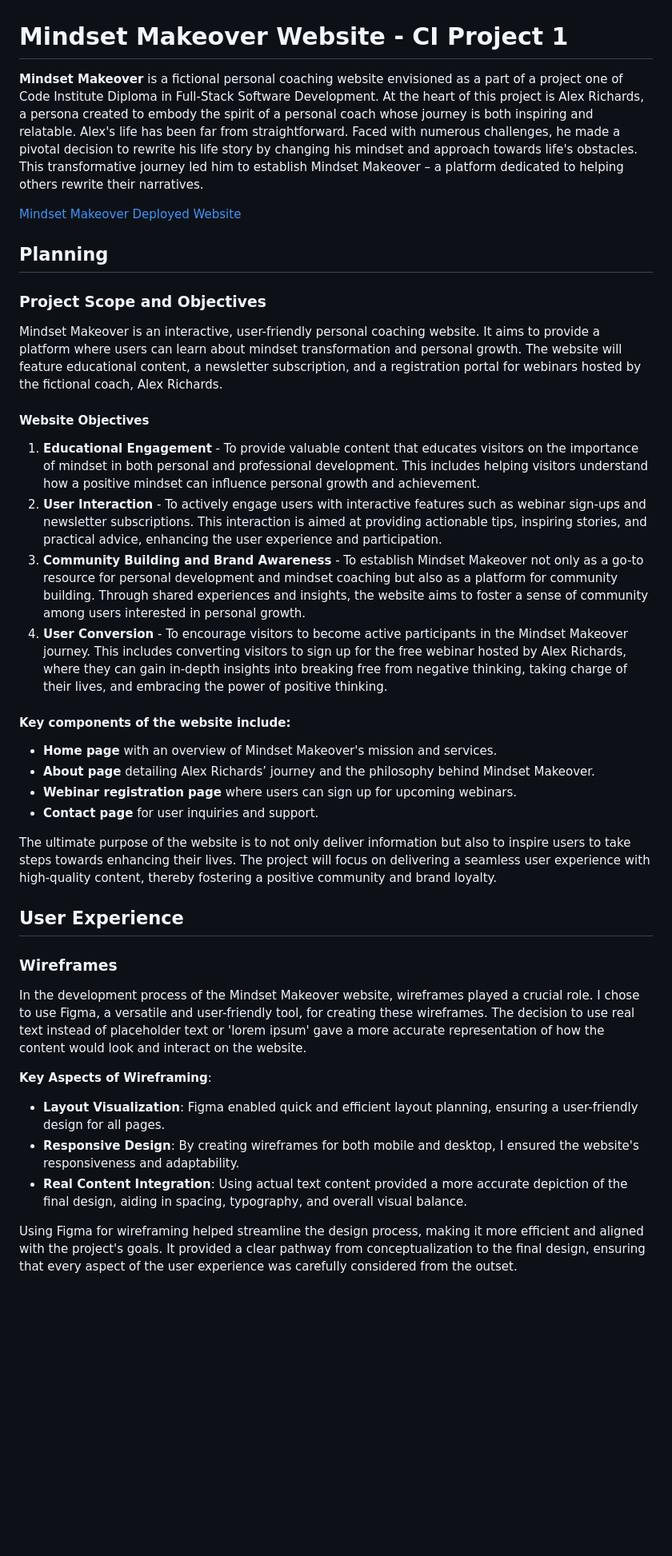
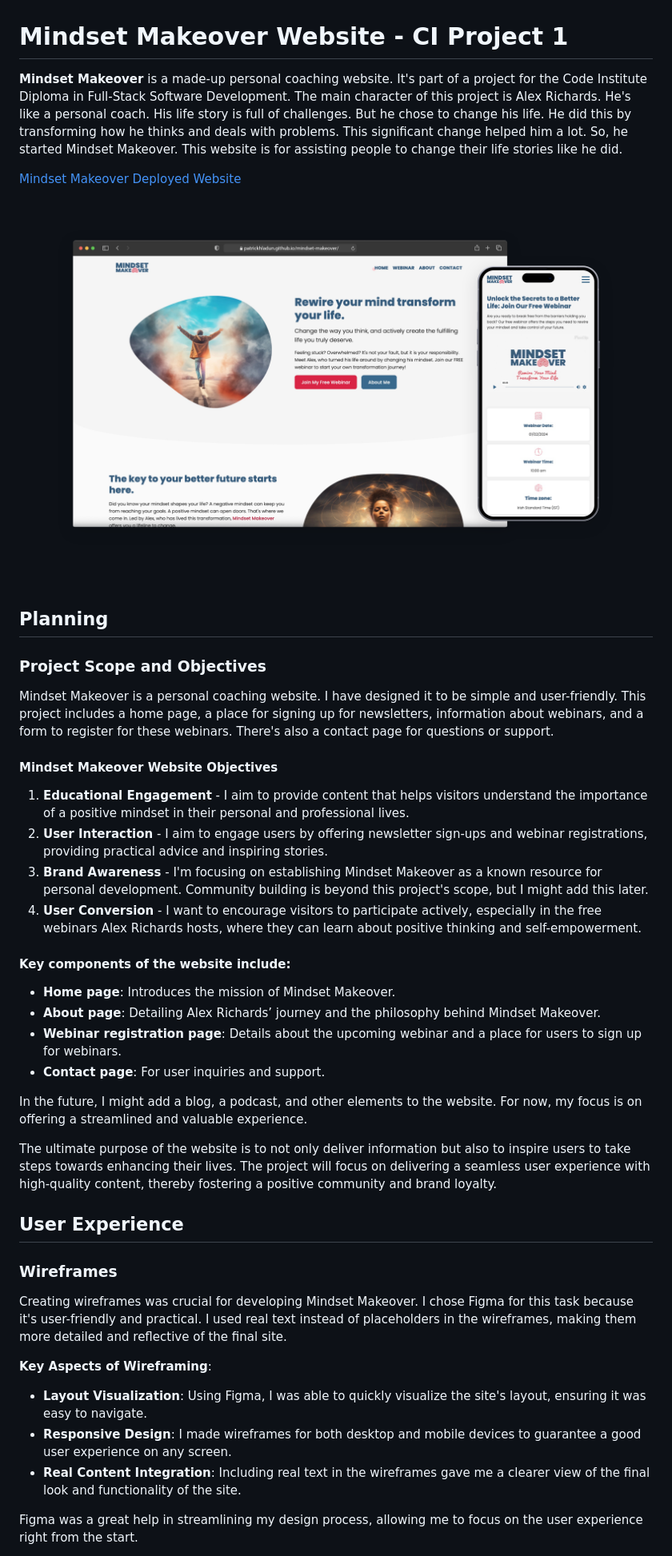
Before and after one commit to patrickhladun/ci-project-01, a Markdown page: README.md, the part around the change printed below. Shown: that part at 80% size. Rendered like a GitHub page; pictures changed too: docs/mindset-makeover-presentation.png (added); blank space fills up the shorter version.

```diff
--- a/README.md
+++ b/README.md
@@ -1,25 +1,33 @@
 # Mindset Makeover Website - CI Project 1
 
-**Mindset Makeover** is a fictional personal coaching website envisioned as a part of a project one of Code Institute Diploma in Full-Stack Software Development. At the heart of this project is Alex Richards, a persona created to embody the spirit of a personal coach whose journey is both inspiring and relatable. Alex's life has been far from straightforward. Faced with numerous challenges, he made a pivotal decision to rewrite his life story by changing his mindset and approach towards life's obstacles. This transformative journey led him to establish Mindset Makeover – a platform dedicated to helping others rewrite their narratives.
+**Mindset Makeover** is a made-up personal coaching website. It's part of a project for the Code Institute Diploma in Full-Stack Software Development. The main character of this project is Alex Richards. He's like a personal coach. His life story is full of challenges. But he chose to change his life. He did this by transforming how he thinks and deals with problems. This significant change helped him a lot. So, he started Mindset Makeover. This website is for assisting people to change their life stories like he did.
 
 [Mindset Makeover Deployed Website](https://patrickhladun.github.io/mindset-makeover/webinar.html)
+
+![Mindset Makeover Presentaion](./docs/mindset-makeover-presentation.png "Mindset  Makeover Presentation")
 
 ## Planning
 
 ### Project Scope and Objectives
-Mindset Makeover is an interactive, user-friendly personal coaching website. It aims to provide a platform where users can learn about mindset transformation and personal growth. The website will feature educational content, a newsletter subscription, and a registration portal for webinars hosted by the fictional coach, Alex Richards.
-#### Website Objectives
 
-1. **Educational Engagement** - To provide valuable content that educates visitors on the importance of mindset in both personal and professional development. This includes helping visitors understand how a positive mindset can influence personal growth and achievement.
-2. **User Interaction** - To actively engage users with interactive features such as webinar sign-ups and newsletter subscriptions. This interaction is aimed at providing actionable tips, inspiring stories, and practical advice, enhancing the user experience and participation.
-3. **Community Building and Brand Awareness** - To establish Mindset Makeover not only as a go-to resource for personal development and mindset coaching but also as a platform for community building. Through shared experiences and insights, the website aims to foster a sense of community among users interested in personal growth.
-4. **User Conversion** - To encourage visitors to become active participants in the Mindset Makeover journey. This includes converting visitors to sign up for the free webinar hosted by Alex Richards, where they can gain in-depth insights into breaking free from negative thinking, taking charge of their lives, and embracing the power of positive thinking.
+Mindset Makeover is a personal coaching website. I have designed it to be simple and user-friendly. This project includes a home page, a place for signing up for newsletters, information about webinars, and a form to register for these webinars. There's also a contact page for questions or support.
+
+#### Mindset Makeover Website Objectives
+
+1. **Educational Engagement** - I aim to provide content that helps visitors understand the importance of a positive mindset in their personal and professional lives.
+2. **User Interaction** - I aim to engage users by offering newsletter sign-ups and webinar registrations, providing practical advice and inspiring stories.
+3. **Brand Awareness** - I'm focusing on establishing Mindset Makeover as a known resource for personal development. Community building is beyond this project's scope, but I might add this later.
+4. **User Conversion** - I want to encourage visitors to participate actively, especially in the free webinars Alex Richards hosts, where they can learn about positive thinking and self-empowerment.
+
+
 #### Key components of the website include:
 
-- **Home page** with an overview of Mindset Makeover's mission and services.
-- **About page** detailing Alex Richards’ journey and the philosophy behind Mindset Makeover.
-- **Webinar registration page** where users can sign up for upcoming webinars.
-- **Contact page** for user inquiries and support.
+- **Home page**: Introduces the mission of Mindset Makeover.
+- **About page**: Detailing Alex Richards’ journey and the philosophy behind Mindset Makeover.
+- **Webinar registration page**: Details about the upcoming webinar and a place for users to sign up for webinars.
+- **Contact page**: For user inquiries and support.
+
+In the future, I might add a blog, a podcast, and other elements to the website. For now, my focus is on offering a streamlined and valuable experience.
 
 The ultimate purpose of the website is to not only deliver information but also to inspire users to take steps towards enhancing their lives. The project will focus on delivering a seamless user experience with high-quality content, thereby fostering a positive community and brand loyalty.
 
@@ -27,13 +35,13 @@ The ultimate purpose of the website is to not only deliver information but also
 
 ### Wireframes
 
-In the development process of the Mindset Makeover website, wireframes played a crucial role. I chose to use Figma, a versatile and user-friendly tool, for creating these wireframes. The decision to use real text instead of placeholder text or 'lorem ipsum' gave a more accurate representation of how the content would look and interact on the website.
+Creating wireframes was crucial for developing Mindset Makeover. I chose Figma for this task because it's user-friendly and practical. I used real text instead of placeholders in the wireframes, making them more detailed and reflective of the final site.
 
 **Key Aspects of Wireframing**:
 
-- **Layout Visualization**: Figma enabled quick and efficient layout planning, ensuring a user-friendly design for all pages.
-- **Responsive Design**: By creating wireframes for both mobile and desktop, I ensured the website's responsiveness and adaptability.
-- **Real Content Integration**: Using actual text content provided a more accurate depiction of the final design, aiding in spacing, typography, and overall visual balance.
+- **Layout Visualization**: Using Figma, I was able to quickly visualize the site's layout, ensuring it was easy to navigate.
+- **Responsive Design**: I made wireframes for both desktop and mobile devices to guarantee a good user experience on any screen.
+- **Real Content Integration**: Including real text in the wireframes gave me a clearer view of the final look and functionality of the site.
 
-Using Figma for wireframing helped streamline the design process, making it more efficient and aligned with the project's goals. It provided a clear pathway from conceptualization to the final design, ensuring that every aspect of the user experience was carefully considered from the outset.
+Figma was a great help in streamlining my design process, allowing me to focus on the user experience right from the start.
 
```
Also changed, not shown: other parts of README.md (+20 -1 lines), docs/mindset-makeover-colors.jpg (added), 2 other files.
